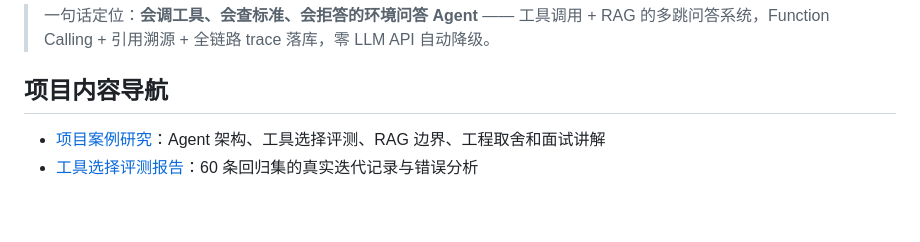
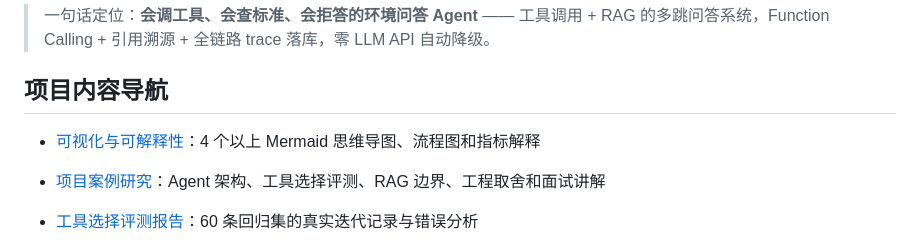
Before and after one commit to MimiJimmy001/Env-Monitor-Analysis, a Markdown page: README.md, the part around the change. Rendered like a GitHub page; blank space fills up the shorter version.

Commit message:
docs: add visual explainability guide

```diff
--- a/README.md
+++ b/README.md
@@ -6,6 +6,8 @@
 > 一句话定位：**会调工具、会查标准、会拒答的环境问答 Agent** —— 工具调用 + RAG 的多跳问答系统，Function Calling + 引用溯源 + 全链路 trace 落库，零 LLM API 自动降级。
 
 ## 项目内容导航
+
+- [可视化与可解释性](docs/VISUAL_GUIDE.md)：4 个以上 Mermaid 思维导图、流程图和指标解释
 
 - [项目案例研究](docs/CASE_STUDY.md)：Agent 架构、工具选择评测、RAG 边界、工程取舍和面试讲解
 - [工具选择评测报告](backend/evaluation/results.md)：60 条回归集的真实迭代记录与错误分析
```
Also changed, not shown: docs/VISUAL_GUIDE.md (added, +135 -0 lines).
